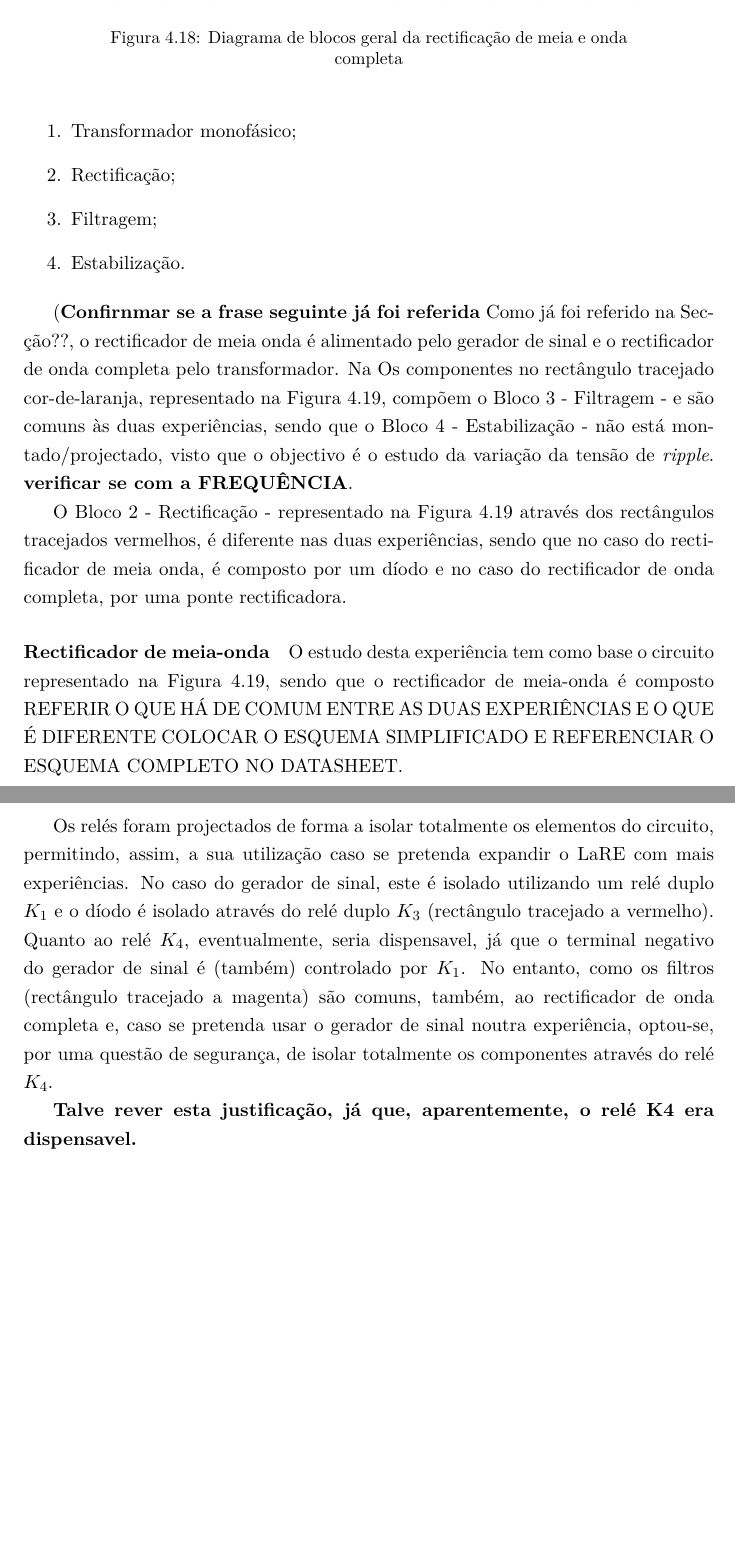
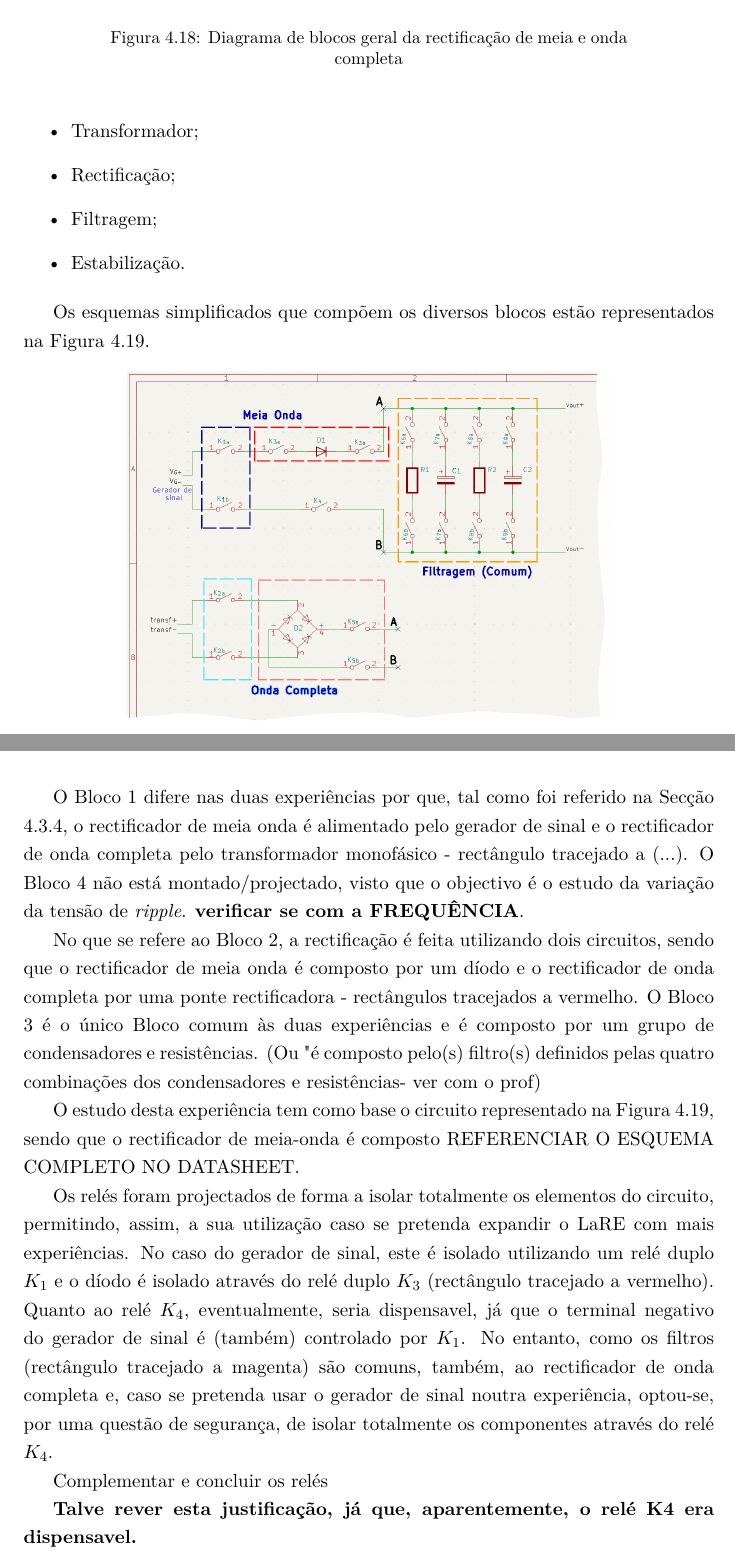
Before and after one commit to eddygrinder/LaRE_LaTeX, a LaTeX thesis (main.tex, which reads chapters/chapter4.tex): two parts of pages 128 and 129 of 164, joined at a grey line, cut so that both start at the same text, the shorter picture padded with empty space. Compiled offline with pdfLaTeX.

Commit message:
update rectificadores cap4

```diff
--- a/chapters/chapter4.tex
+++ b/chapters/chapter4.tex
@@ -680,31 +682,32 @@ Na Figura \ref{fig:blocosrectificacao} está representado o diagrama de blocos g
 	\label{fig:blocosrectificacao}
 \end{figure}
 
-\begin{enumerate}
-    \item Transformador monofásico;
-    \item Rectificação;
+\begin{itemize}
+	\item Transformador;
+	\item Rectificação;
 	\item Filtragem;
 	\item Estabilização.
-\end{enumerate}
+\end{itemize}
 
-(\textbf{Confirnmar se a frase seguinte já foi referida} Como já foi referido na Secção??, o rectificador de meia onda é alimentado pelo gerador de sinal e o rectificador de onda completa pelo transformador. Na Os componentes no rectângulo tracejado cor-de-laranja, representado na Figura \ref{fig:rectificadoresimplificado}, compõem o Bloco 3 - Filtragem - e são comuns às duas experiências, sendo que o Bloco 4 - Estabilização - não está montado/projectado, visto que o objectivo é o estudo da variação da tensão de \textit{ripple}. \textbf{verificar se com a FREQUÊNCIA}.
-
-O Bloco 2 - Rectificação - representado na Figura \ref{fig:rectificadoresimplificado} através dos rectângulos tracejados vermelhos, é diferente nas duas experiências, sendo que no caso do rectificador de meia onda, é composto por um díodo e no caso do rectificador de onda completa, por uma ponte rectificadora.
-
-\paragraph{Rectificador de meia-onda}
-\label{sec:meia-onda}
-O estudo desta experiência tem como base o circuito representado na Figura \ref{fig:rectificadoresimplificado}, sendo que o rectificador de meia-onda é composto
-REFERIR O QUE HÁ DE COMUM ENTRE AS DUAS EXPERIÊNCIAS E O QUE É DIFERENTE
-COLOCAR O ESQUEMA SIMPLIFICADO E REFERENCIAR O ESQUEMA COMPLETO NO DATASHEET.
+Os esquemas simplificados que compõem os diversos blocos estão representados na Figura \ref{fig:rectificadoresimplificado}.
 
 \begin{figure}[hbtp]
 	\centering
-	\includegraphics[width=0.8\textwidth]{figures/MeiaOndaSimplificado.png}
+	\includegraphics[width=0.7\textwidth]{figures/MeiaOndaSimplificado.png}
 	\caption{Esquema dos rectificadores simplificado}
 	\label{fig:rectificadoresimplificado}
 \end{figure}
 
+O Bloco 1 difere nas duas experiências por que, tal como foi referido na Secção \ref{sec:fontealternada}, o rectificador de meia onda é alimentado pelo gerador de sinal e o rectificador de onda completa pelo transformador monofásico - rectângulo tracejado a (...). O Bloco 4 não está montado/projectado, visto que o objectivo é o estudo da variação da tensão de \textit{ripple}. \textbf{verificar se com a FREQUÊNCIA}.
+
+No que se refere ao Bloco 2, a rectificação é feita utilizando dois circuitos, sendo que o rectificador de meia onda é composto por um díodo e o rectificador de onda completa por uma ponte rectificadora - rectângulos tracejados a vermelho. O Bloco 3 é o único Bloco comum às duas experiências e é composto por um grupo de condensadores e resistências. (Ou "é composto pelo(s) filtro(s) definidos pelas quatro combinações dos condensadores e resistências" - ver com o prof)
+
+O estudo desta experiência tem como base o circuito representado na Figura \ref{fig:rectificadoresimplificado}, sendo que o rectificador de meia-onda é composto
+REFERENCIAR O ESQUEMA COMPLETO NO DATASHEET.
+
 Os relés foram projectados de forma a isolar totalmente os elementos do circuito, permitindo, assim, a sua utilização caso se pretenda expandir o \acrshort{lare} com mais experiências. No caso do gerador de sinal, este é isolado utilizando um relé duplo $K_{1}$ e o díodo é isolado através do relé duplo $K_{3}$ (rectângulo tracejado a vermelho). Quanto ao relé $K_{4}$, eventualmente, seria dispensavel, já que o terminal negativo do gerador de sinal é (também) controlado por $K_{1}$. No entanto, como os filtros (rectângulo tracejado a magenta) são comuns,  também, ao rectificador de onda completa e, caso se pretenda usar o gerador de sinal noutra experiência, optou-se, por uma questão de segurança, de isolar totalmente os componentes através do relé $K_{4}$.
+
+Complementar e concluir os relés
 
 \textbf{Talve rever esta justificação, já que, aparentemente, o relé K4 era dispensavel.}
 
```
Also changed, not shown: chapters/chapter4.tex (2 more changed lines), 14 other files.
